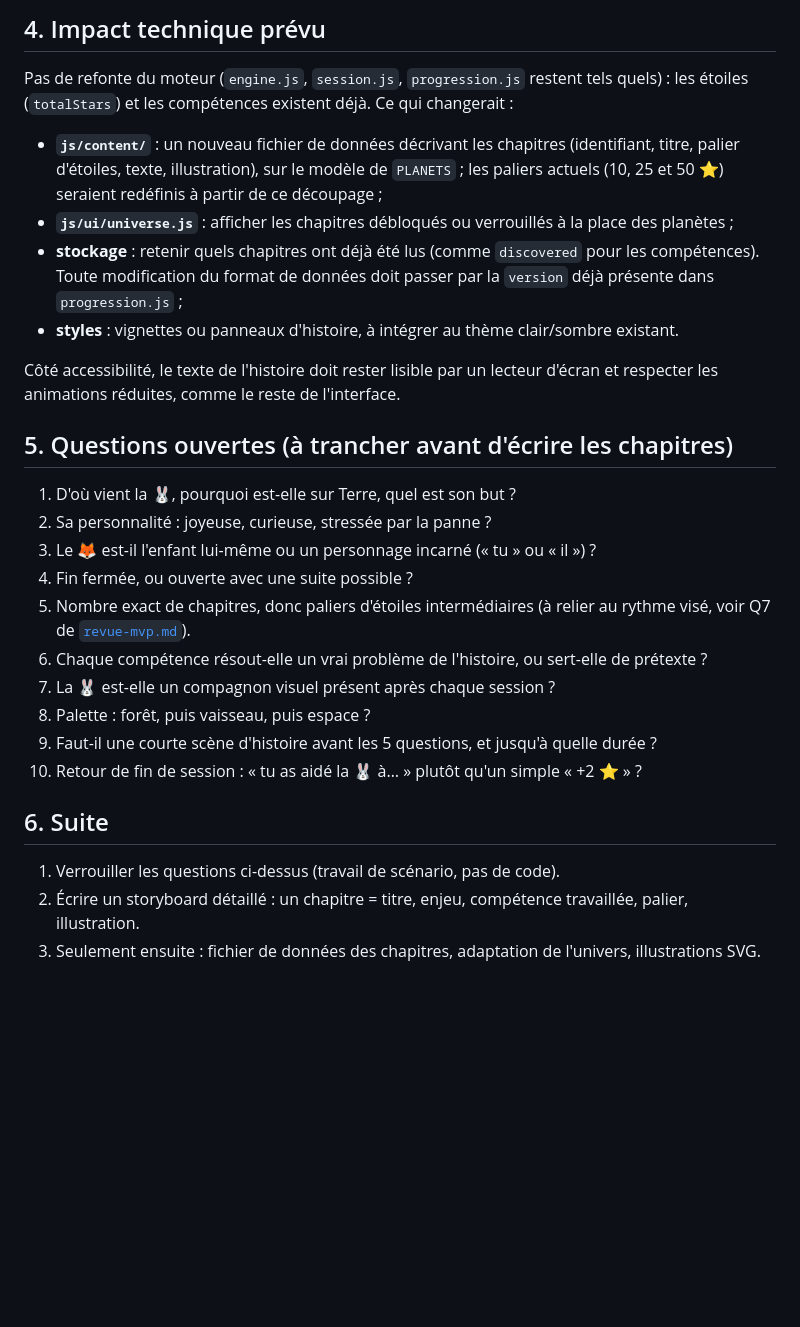
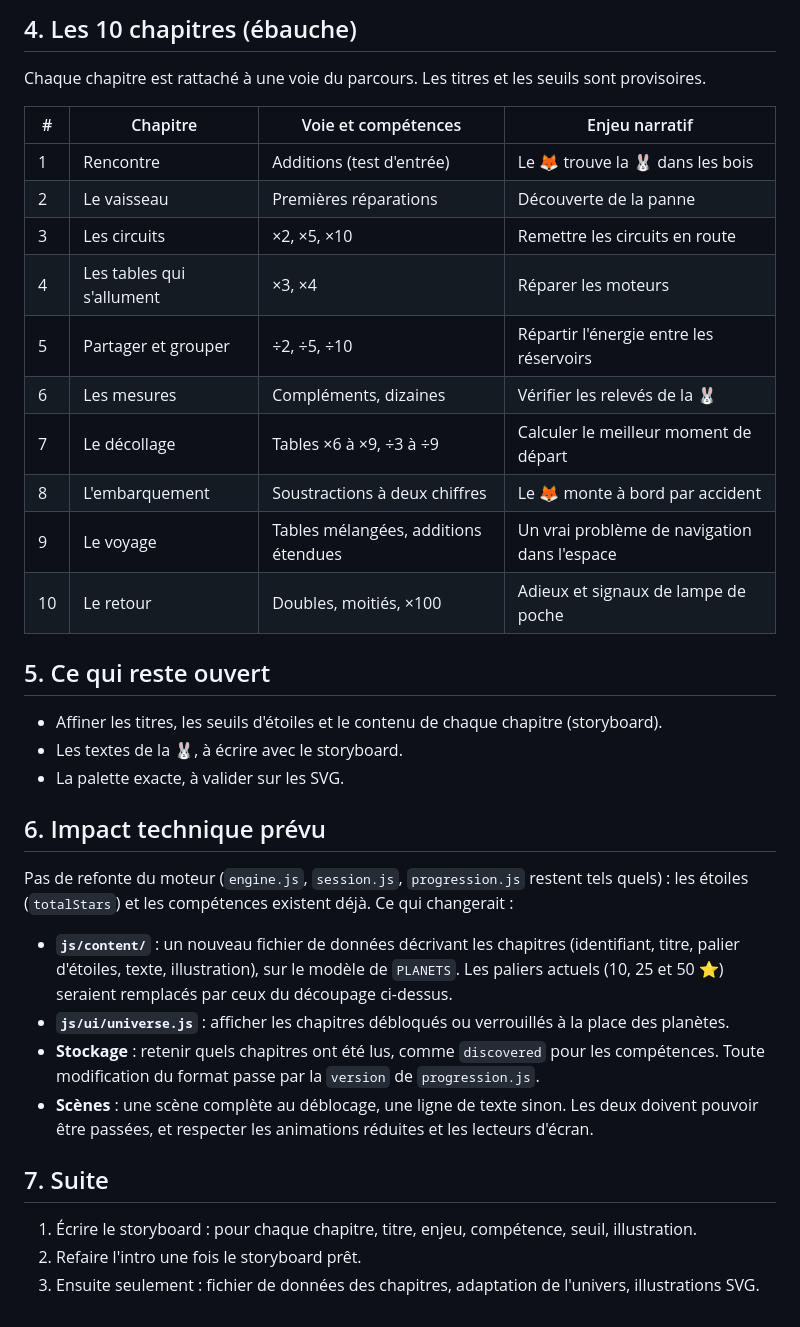
Before and after one commit to lstux/MathPulse, a Markdown page: docs/narrative-beta.md, the part around one of its changes. GitHub-like rendering; blank space fills up the shorter version.

Commit message:
docs : décisions narratives pour la bêta (scénario, 10 chapitres, parcours)
Met à jour le fil narratif avec les réponses validées : lapine en
mission d'exploration, renard = enfant tutoyé, fin ouverte, 10 chapitres
rattachés aux voies du parcours étendu, scène complète seulement au
déblocage d'un chapitre. Aucun changement de code.

Co-Authored-By: Claude Haiku 5.5 <noreply@anthropic.com>
Claude-Session: https://claude.ai/code/session_017iT6MkabY7UNwPew77JU8n

```diff
--- a/docs/narrative-beta.md
+++ b/docs/narrative-beta.md
@@ -30,30 +38,38 @@ Ce n'est qu'une première esquisse. Les grandes lignes (origine de la 🐰, ton,
 
-## 4. Impact technique prévu
+## 4. Les 10 chapitres (ébauche)
+
+Chaque chapitre est rattaché à une voie du parcours. Les titres et les seuils sont provisoires.
+
+| # | Chapitre | Voie et compétences | Enjeu narratif |
+|---|---|---|---|
+| 1 | Rencontre | Additions (test d'entrée) | Le 🦊 trouve la 🐰 dans les bois |
+| 2 | Le vaisseau | Premières réparations | Découverte de la panne |
+| 3 | Les circuits | ×2, ×5, ×10 | Remettre les circuits en route |
+| 4 | Les tables qui s'allument | ×3, ×4 | Réparer les moteurs |
+| 5 | Partager et grouper | ÷2, ÷5, ÷10 | Répartir l'énergie entre les réservoirs |
+| 6 | Les mesures | Compléments, dizaines | Vérifier les relevés de la 🐰 |
+| 7 | Le décollage | Tables ×6 à ×9, ÷3 à ÷9 | Calculer le meilleur moment de départ |
+| 8 | L'embarquement | Soustractions à deux chiffres | Le 🦊 monte à bord par accident |
+| 9 | Le voyage | Tables mélangées, additions étendues | Un vrai problème de navigation dans l'espace |
+| 10 | Le retour | Doubles, moitiés, ×100 | Adieux et signaux de lampe de poche |
+
+## 5. Ce qui reste ouvert
+
+- Affiner les titres, les seuils d'étoiles et le contenu de chaque chapitre (storyboard).
+- Les textes de la 🐰, à écrire avec le storyboard.
+- La palette exacte, à valider sur les SVG.
+
+## 6. Impact technique prévu
 
 Pas de refonte du moteur (`engine.js`, `session.js`, `progression.js` restent tels quels) : les étoiles (`totalStars`) et les compétences existent déjà. Ce qui changerait :
 
-- **`js/content/`** : un nouveau fichier de données décrivant les chapitres (identifiant, titre, palier d'étoiles, texte, illustration), sur le modèle de `PLANETS` ; les paliers actuels (10, 25 et 50 ⭐) seraient redéfinis à partir de ce découpage ;
-- **`js/ui/universe.js`** : afficher les chapitres débloqués ou verrouillés à la place des planètes ;
-- **stockage** : retenir quels chapitres ont déjà été lus (comme `discovered` pour les compétences). Toute modification du format de données doit passer par la `version` déjà présente dans `progression.js` ;
-- **styles** : vignettes ou panneaux d'histoire, à intégrer au thème clair/sombre existant.
+- **`js/content/`** : un nouveau fichier de données décrivant les chapitres (identifiant, titre, palier d'étoiles, texte, illustration), sur le modèle de `PLANETS`. Les paliers actuels (10, 25 et 50 ⭐) seraient remplacés par ceux du découpage ci-dessus.
+- **`js/ui/universe.js`** : afficher les chapitres débloqués ou verrouillés à la place des planètes.
+- **Stockage** : retenir quels chapitres ont été lus, comme `discovered` pour les compétences. Toute modification du format passe par la `version` de `progression.js`.
+- **Scènes** : une scène complète au déblocage, une ligne de texte sinon. Les deux doivent pouvoir être passées, et respecter les animations réduites et les lecteurs d'écran.
 
-Côté accessibilité, le texte de l'histoire doit rester lisible par un lecteur d'écran et respecter les animations réduites, comme le reste de l'interface.
+## 7. Suite
 
-## 5. Questions ouvertes (à trancher avant d'écrire les chapitres)
-
-1. D'où vient la 🐰, pourquoi est-elle sur Terre, quel est son but ?
-2. Sa personnalité : joyeuse, curieuse, stressée par la panne ?
-3. Le 🦊 est-il l'enfant lui-même ou un personnage incarné (« tu » ou « il ») ?
-4. Fin fermée, ou ouverte avec une suite possible ?
-5. Nombre exact de chapitres, donc paliers d'étoiles intermédiaires (à relier au rythme visé, voir Q7 de [`revue-mvp.md`](revue-mvp.md)).
-6. Chaque compétence résout-elle un vrai problème de l'histoire, ou sert-elle de prétexte ?
-7. La 🐰 est-elle un compagnon visuel présent après chaque session ?
-8. Palette : forêt, puis vaisseau, puis espace ?
-9. Faut-il une courte scène d'histoire avant les 5 questions, et jusqu'à quelle durée ?
-10. Retour de fin de session : « tu as aidé la 🐰 à… » plutôt qu'un simple « +2 ⭐ » ?
-
-## 6. Suite
-
-1. Verrouiller les questions ci-dessus (travail de scénario, pas de code).
-2. Écrire un storyboard détaillé : un chapitre = titre, enjeu, compétence travaillée, palier, illustration.
-3. Seulement ensuite : fichier de données des chapitres, adaptation de l'univers, illustrations SVG.
+1. Écrire le storyboard : pour chaque chapitre, titre, enjeu, compétence, seuil, illustration.
+2. Refaire l'intro une fois le storyboard prêt.
+3. Ensuite seulement : fichier de données des chapitres, adaptation de l'univers, illustrations SVG.
```
Also changed, not shown: other parts of docs/narrative-beta.md (+21 -13 lines).
